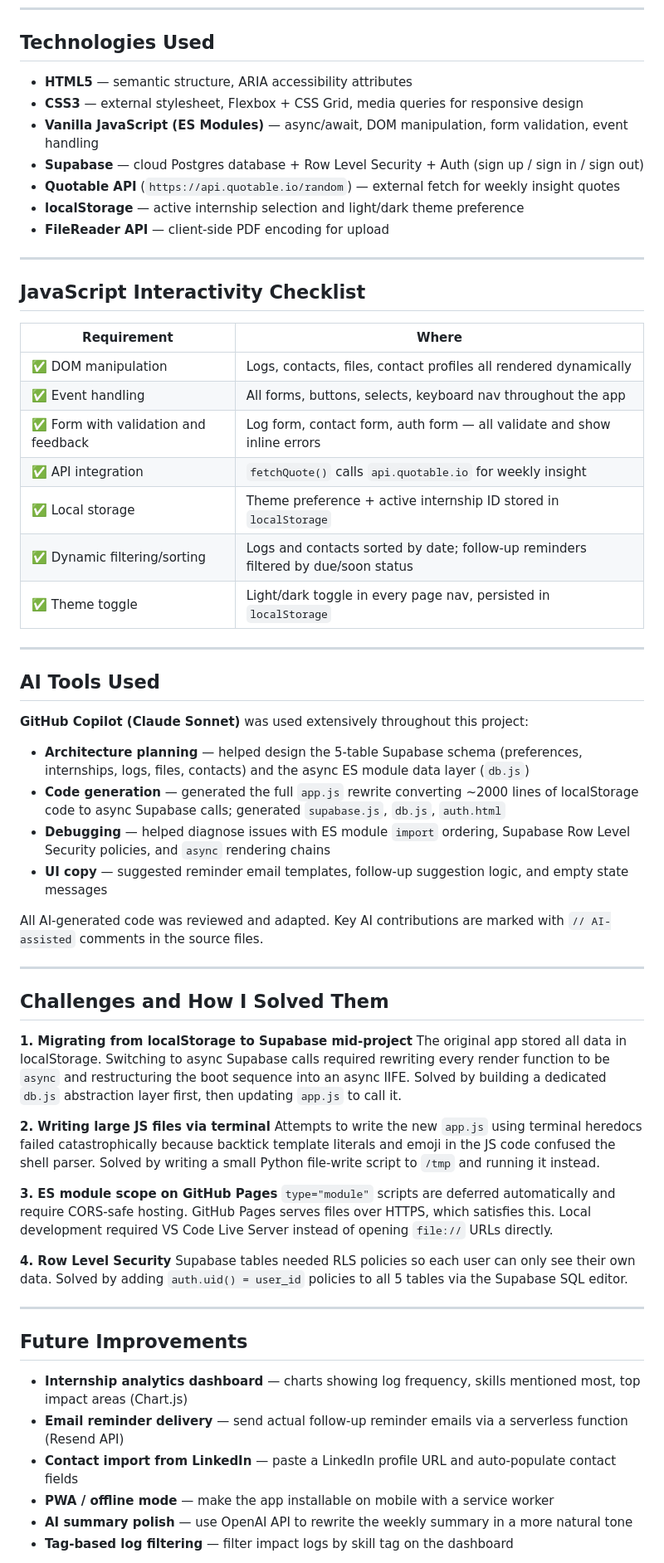
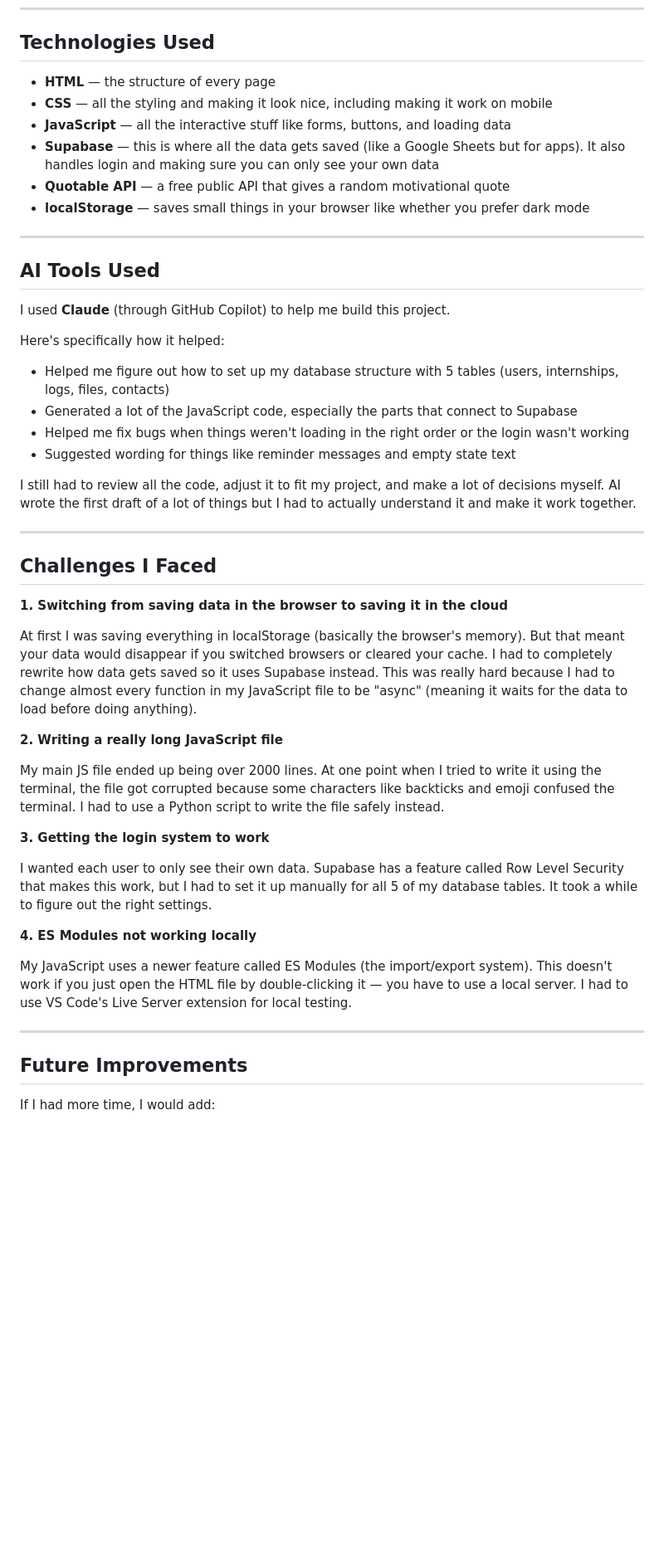
Before and after one commit to davina-li-01/internship-tracker, a Markdown page: README.md, the part around one of its changes. Shown at 83% size. Drawn GitHub-style; blank space fills up the shorter version.

Commit message:
update README to enhance clarity and detail on features and technologies

```diff
--- a/README.md
+++ b/README.md
@@ -41,65 +31,51 @@
 
 ## Technologies Used
 
-- **HTML5** — semantic structure, ARIA accessibility attributes
-- **CSS3** — external stylesheet, Flexbox + CSS Grid, media queries for responsive design
-- **Vanilla JavaScript (ES Modules)** — async/await, DOM manipulation, form validation, event handling
-- **Supabase** — cloud Postgres database + Row Level Security + Auth (sign up / sign in / sign out)
-- **Quotable API** (`https://api.quotable.io/random`) — external fetch for weekly insight quotes
-- **localStorage** — active internship selection and light/dark theme preference
-- **FileReader API** — client-side PDF encoding for upload
-
----
-
-## JavaScript Interactivity Checklist
-
-| Requirement | Where |
-|---|---|
-| ✅ DOM manipulation | Logs, contacts, files, contact profiles all rendered dynamically |
-| ✅ Event handling | All forms, buttons, selects, keyboard nav throughout the app |
-| ✅ Form with validation and feedback | Log form, contact form, auth form — all validate and show inline errors |
-| ✅ API integration | `fetchQuote()` calls `api.quotable.io` for weekly insight |
-| ✅ Local storage | Theme preference + active internship ID stored in `localStorage` |
-| ✅ Dynamic filtering/sorting | Logs and contacts sorted by date; follow-up reminders filtered by due/soon status |
-| ✅ Theme toggle | Light/dark toggle in every page nav, persisted in `localStorage` |
+- **HTML** — the structure of every page
+- **CSS** — all the styling and making it look nice, including making it work on mobile
+- **JavaScript** — all the interactive stuff like forms, buttons, and loading data
+- **Supabase** — this is where all the data gets saved (like a Google Sheets but for apps). It also handles login and making sure you can only see your own data
+- **Quotable API** — a free public API that gives a random motivational quote
+- **localStorage** — saves small things in your browser like whether you prefer dark mode
 
 ---
 
 ## AI Tools Used
 
-**GitHub Copilot (Claude Sonnet)** was used extensively throughout this project:
+I used **Claude** (through GitHub Copilot) to help me build this project.
 
-- **Architecture planning** — helped design the 5-table Supabase schema (preferences, internships, logs, files, contacts) and the async ES module data layer (`db.js`)
-- **Code generation** — generated the full `app.js` rewrite converting ~2000 lines of localStorage code to async Supabase calls; generated `supabase.js`, `db.js`, `auth.html`
-- **Debugging** — helped diagnose issues with ES module `import` ordering, Supabase Row Level Security policies, and `async` rendering chains
-- **UI copy** — suggested reminder email templates, follow-up suggestion logic, and empty state messages
+Here's specifically how it helped:
 
-All AI-generated code was reviewed and adapted. Key AI contributions are marked with `// AI-assisted` comments in the source files.
+- Helped me figure out how to set up my database structure with 5 tables (users, internships, logs, files, contacts)
+- Generated a lot of the JavaScript code, especially the parts that connect to Supabase
+- Helped me fix bugs when things weren't loading in the right order or the login wasn't working
+- Suggested wording for things like reminder messages and empty state text
+
+I still had to review all the code, adjust it to fit my project, and make a lot of decisions myself. AI wrote the first draft of a lot of things but I had to actually understand it and make it work together.
 
 ---
 
-## Challenges and How I Solved Them
+## Challenges I Faced
 
-**1. Migrating from localStorage to Supabase mid-project**
-The original app stored all data in localStorage. Switching to async Supabase calls required rewriting every render function to be `async` and restructuring the boot sequence into an async IIFE. Solved by building a dedicated `db.js` abstraction layer first, then updating `app.js` to call it.
+**1. Switching from saving data in the browser to saving it in the cloud**
 
-**2. Writing large JS files via terminal**
-Attempts to write the new `app.js` using terminal heredocs failed catastrophically because backtick template literals and emoji in the JS code confused the shell parser. Solved by writing a small Python file-write script to `/tmp` and running it instead.
+At first I was saving everything in localStorage (basically the browser's memory). But that meant your data would disappear if you switched browsers or cleared your cache. I had to completely rewrite how data gets saved so it uses Supabase instead. This was really hard because I had to change almost every function in my JavaScript file to be "async" (meaning it waits for the data to load before doing anything).
 
-**3. ES module scope on GitHub Pages**
-`type="module"` scripts are deferred automatically and require CORS-safe hosting. GitHub Pages serves files over HTTPS, which satisfies this. Local development required VS Code Live Server instead of opening `file://` URLs directly.
+**2. Writing a really long JavaScript file**
 
-**4. Row Level Security**
-Supabase tables needed RLS policies so each user can only see their own data. Solved by adding `auth.uid() = user_id` policies to all 5 tables via the Supabase SQL editor.
+My main JS file ended up being over 2000 lines. At one point when I tried to write it using the terminal, the file got corrupted because some characters like backticks and emoji confused the terminal. I had to use a Python script to write the file safely instead.
+
+**3. Getting the login system to work**
+
+I wanted each user to only see their own data. Supabase has a feature called Row Level Security that makes this work, but I had to set it up manually for all 5 of my database tables. It took a while to figure out the right settings.
+
+**4. ES Modules not working locally**
+
+My JavaScript uses a newer feature called ES Modules (the import/export system). This doesn't work if you just open the HTML file by double-clicking it — you have to use a local server. I had to use VS Code's Live Server extension for local testing.
 
 ---
 
 ## Future Improvements
 
-- **Internship analytics dashboard** — charts showing log frequency, skills mentioned most, top impact areas (Chart.js)
-- **Email reminder delivery** — send actual follow-up reminder emails via a serverless function (Resend API)
-- **Contact import from LinkedIn** — paste a LinkedIn profile URL and auto-populate contact fields
-- **PWA / offline mode** — make the app installable on mobile with a service worker
-- **AI summary polish** — use OpenAI API to rewrite the weekly summary in a more natural tone
-- **Tag-based log filtering** — filter impact logs by skill tag on the dashboard
+If I had more time, I would add:
 
```
Also changed, not shown: other parts of README.md (+35 -43 lines).
